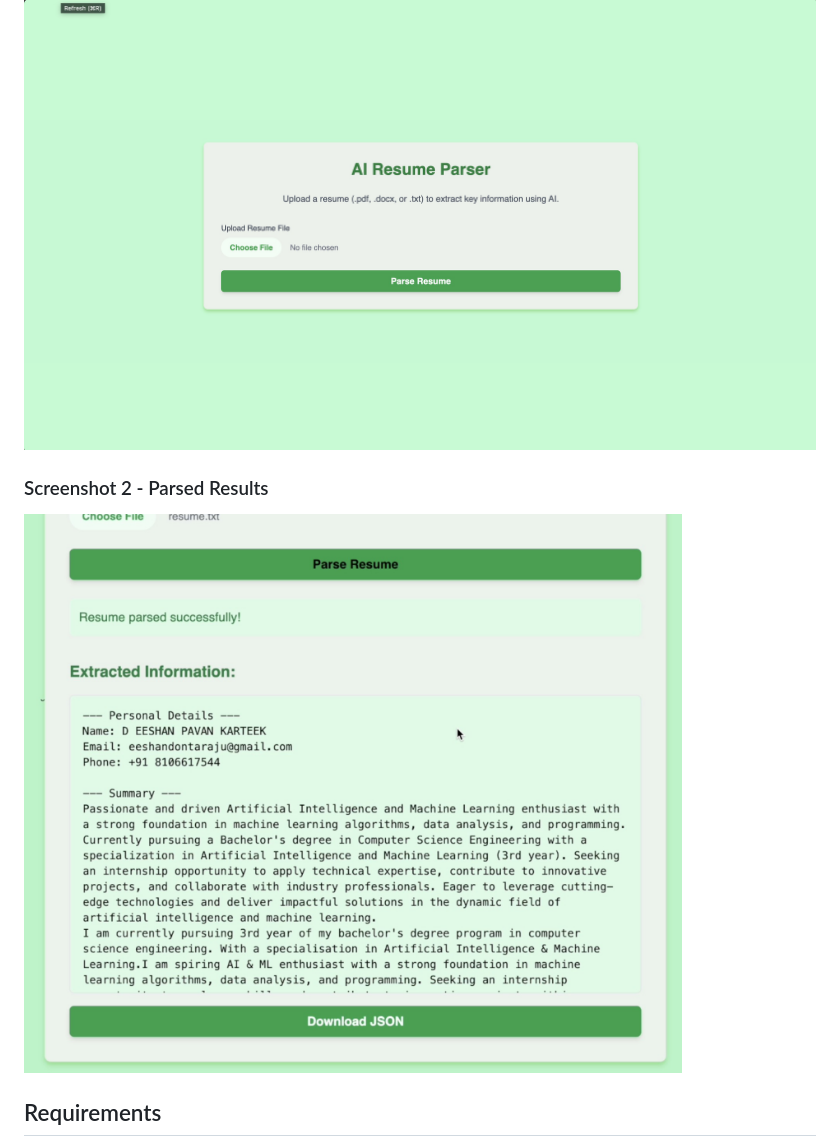
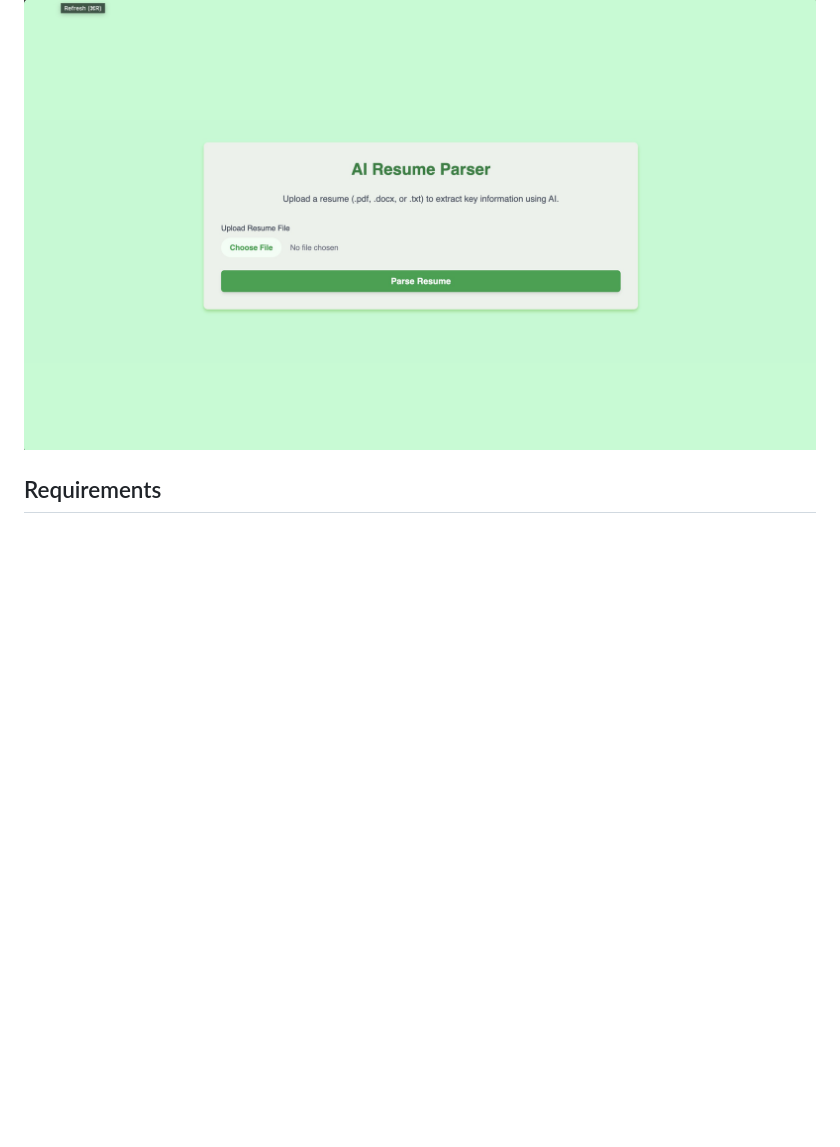
Before and after one commit to Iameeshan26/airesumeparser, a Markdown page: README.md, the part around the change. Drawn GitHub-style; blank space fills up the shorter version.

```diff
--- a/README.md
+++ b/README.md
@@ -75,10 +75,6 @@ Below are screenshots showing the AI Resume Parser in action:
 
 ![AI Resume Parser Upload Interface](./demo-screenshot-1.png)
 
-### Screenshot 2 - Parsed Results
-
-![AI Resume Parser Results](./demo-screenshot-2.png)
-
 ## Requirements
 
 - Modern web browser with JavaScript enabled
```
